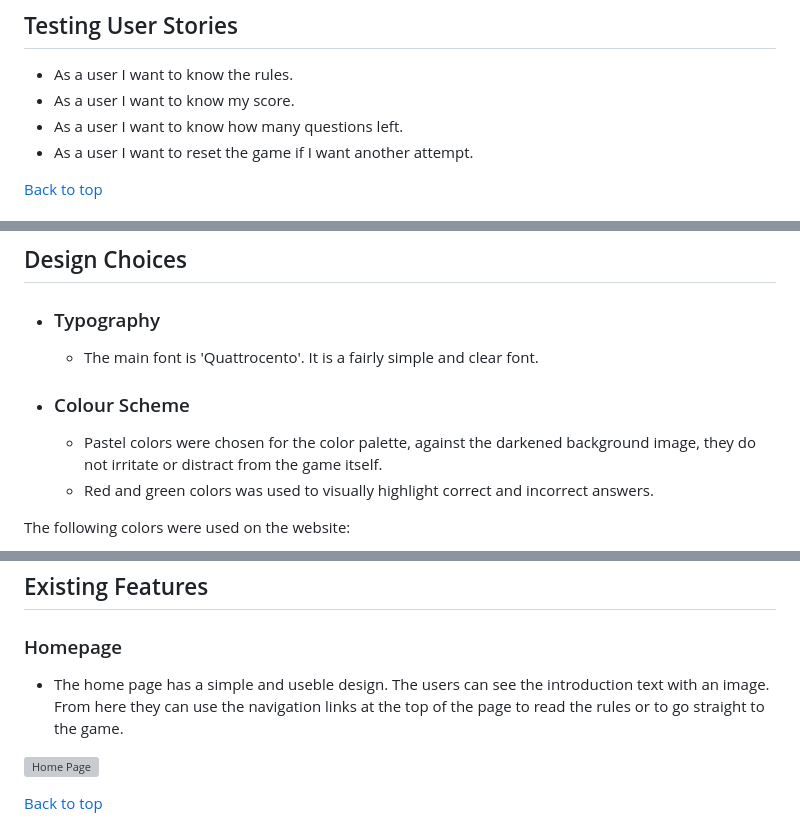
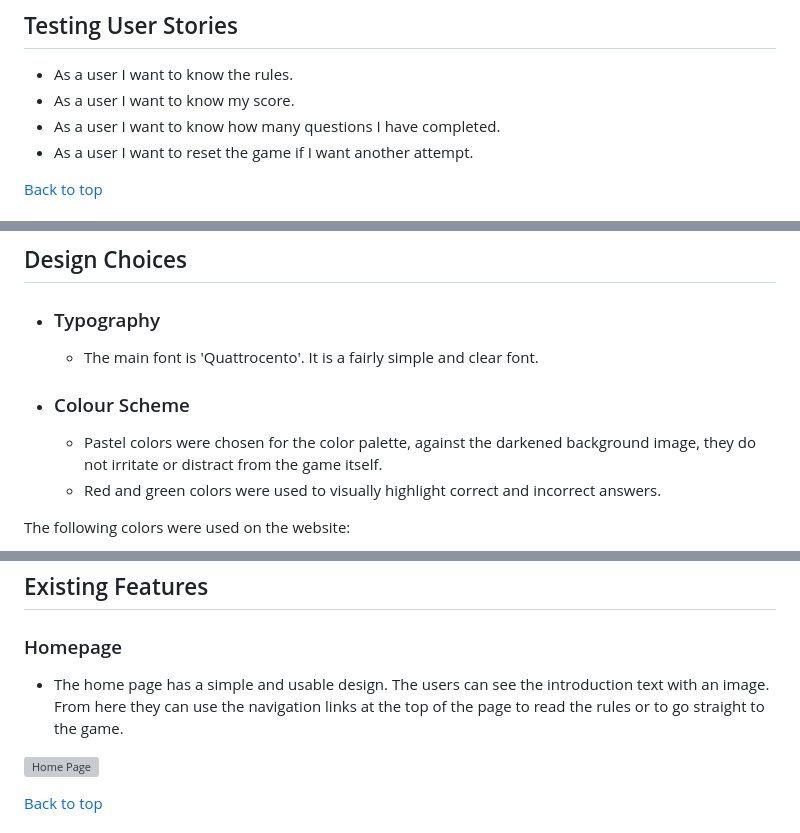
Before and after one commit to KseniaSOS/Guess-the-Company, a Markdown page: README.md, 3 parts joined by grey strips. Rendered like a GitHub page; grey boxes are pictures that could not be loaded.

```diff
--- a/README.md
+++ b/README.md
@@ -32,7 +32,7 @@ Visit the live website [*HERE*]( https://kseniasos.github.io/Guess-the-Company/)
 ## Testing User Stories
 * As a user I want to know the rules.
 * As a user I want to know my score.
-* As a user I want to know how many questions left.
+* As a user I want to know how many questions I have completed.
 * As a user I want to reset the game if I want another attempt.
 
 [Back to top](<#contents>)
@@ -62,7 +62,7 @@ There is a small game area on the pages including:
     * The main font is 'Quattrocento'. It is a fairly simple and clear font.
 * ### Colour Scheme
     *  Pastel colors were chosen for the color palette, against the darkened background image, they do not irritate or distract from the game itself.
-    *  Red and green colors was used to visually highlight correct and incorrect answers.
+    *  Red and green colors were used to visually highlight correct and incorrect answers.
 
 The following colors were used on the website:
 
@@ -74,7 +74,7 @@ The following colors were used on the website:
 ## Existing Features
 ### Homepage
 
-* The home page has a simple and useble design. The users can see the introduction text with an image. From here they can use the navigation links at the top of the page to read the rules or to go straight to the game.
+* The home page has a simple and usable design. The users can see the introduction text with an image. From here they can use the navigation links at the top of the page to read the rules or to go straight to the game.
 
 ![Home Page](assets/readme-images/homepage.png)
 
```
Also changed, not shown: other parts of README.md (+14 -37 lines).
